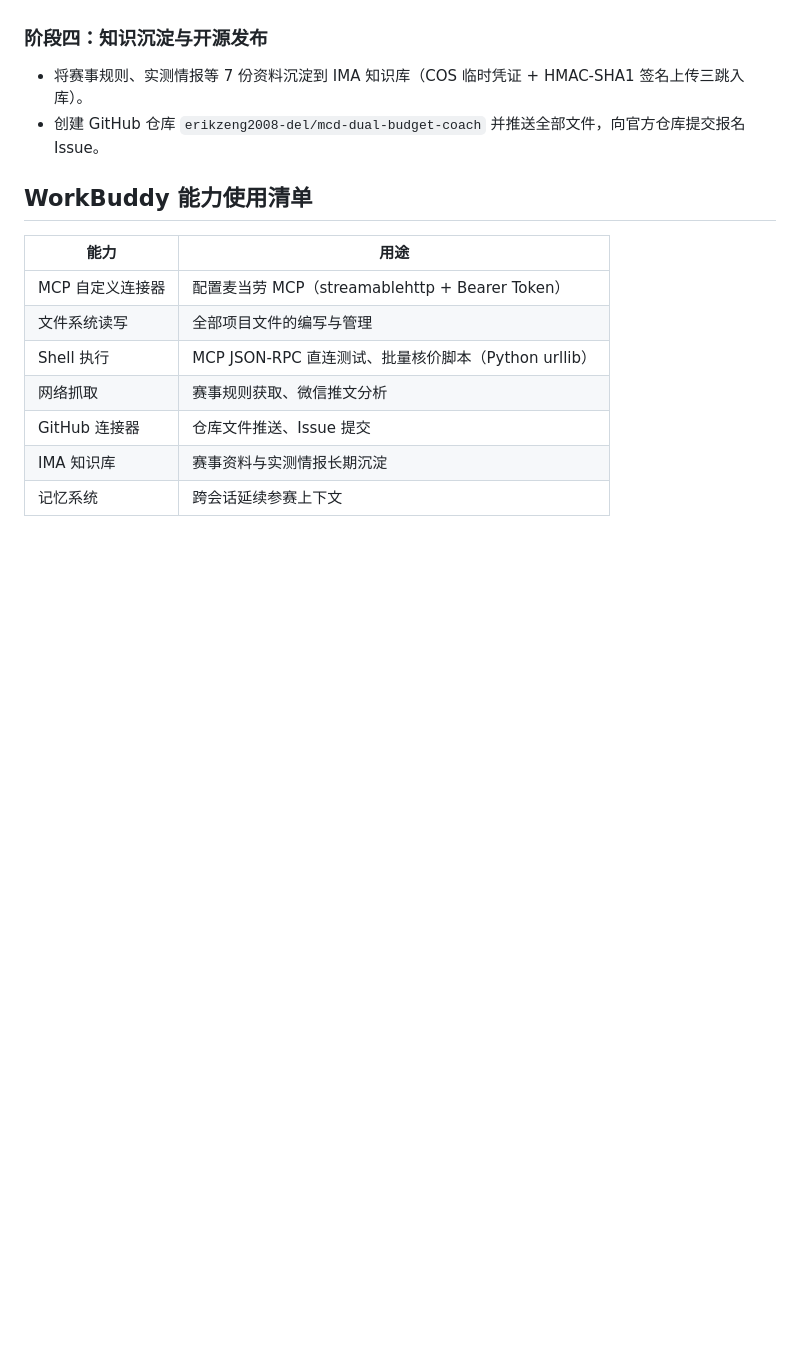
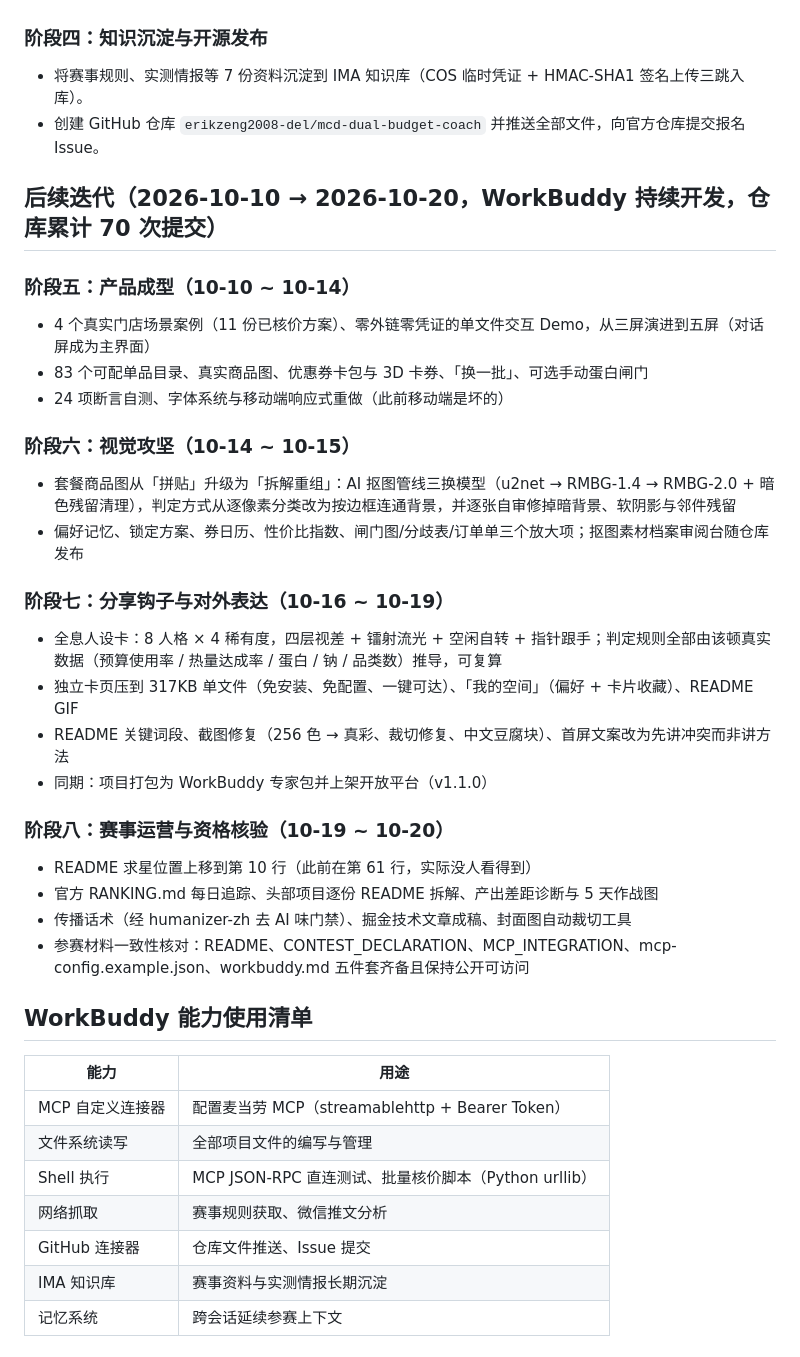
Before and after one commit to erikzeng2008-del/mcd-dual-budget-coach, a Markdown page: workbuddy.md, the part around the change. Rendered like a GitHub page; blank space fills up the shorter version.

Commit message:
docs: extend the WorkBuddy development record through 10-20

```diff
--- a/workbuddy.md
+++ b/workbuddy.md
@@ -28,6 +28,33 @@
 - 将赛事规则、实测情报等 7 份资料沉淀到 IMA 知识库（COS 临时凭证 + HMAC-SHA1 签名上传三跳入库）。
 - 创建 GitHub 仓库 `erikzeng2008-del/mcd-dual-budget-coach` 并推送全部文件，向官方仓库提交报名 Issue。
 
+## 后续迭代（2026-10-10 → 2026-10-20，WorkBuddy 持续开发，仓库累计 70 次提交）
+
+### 阶段五：产品成型（10-10 ~ 10-14）
+
+- 4 个真实门店场景案例（11 份已核价方案）、零外链零凭证的单文件交互 Demo，从三屏演进到五屏（对话屏成为主界面）
+- 83 个可配单品目录、真实商品图、优惠券卡包与 3D 卡券、「换一批」、可选手动蛋白闸门
+- 24 项断言自测、字体系统与移动端响应式重做（此前移动端是坏的）
+
+### 阶段六：视觉攻坚（10-14 ~ 10-15）
+
+- 套餐商品图从「拼贴」升级为「拆解重组」：AI 抠图管线三换模型（u2net → RMBG-1.4 → RMBG-2.0 + 暗色残留清理），判定方式从逐像素分类改为按边框连通背景，并逐张自审修掉暗背景、软阴影与邻件残留
+- 偏好记忆、锁定方案、券日历、性价比指数、闸门图/分歧表/订单单三个放大项；抠图素材档案审阅台随仓库发布
+
+### 阶段七：分享钩子与对外表达（10-16 ~ 10-19）
+
+- 全息人设卡：8 人格 × 4 稀有度，四层视差 + 镭射流光 + 空闲自转 + 指针跟手；判定规则全部由该顿真实数据（预算使用率 / 热量达成率 / 蛋白 / 钠 / 品类数）推导，可复算
+- 独立卡页压到 317KB 单文件（免安装、免配置、一键可达）、「我的空间」（偏好 + 卡片收藏）、README GIF
+- README 关键词段、截图修复（256 色 → 真彩、裁切修复、中文豆腐块）、首屏文案改为先讲冲突而非讲方法
+- 同期：项目打包为 WorkBuddy 专家包并上架开放平台（v1.1.0）
+
+### 阶段八：赛事运营与资格核验（10-19 ~ 10-20）
+
+- README 求星位置上移到第 10 行（此前在第 61 行，实际没人看得到）
+- 官方 RANKING.md 每日追踪、头部项目逐份 README 拆解、产出差距诊断与 5 天作战图
+- 传播话术（经 humanizer-zh 去 AI 味门禁）、掘金技术文章成稿、封面图自动裁切工具
+- 参赛材料一致性核对：README、CONTEST_DECLARATION、MCP_INTEGRATION、mcp-config.example.json、workbuddy.md 五件套齐备且保持公开可访问
+
 ## WorkBuddy 能力使用清单
 
 | 能力 | 用途 |
```
